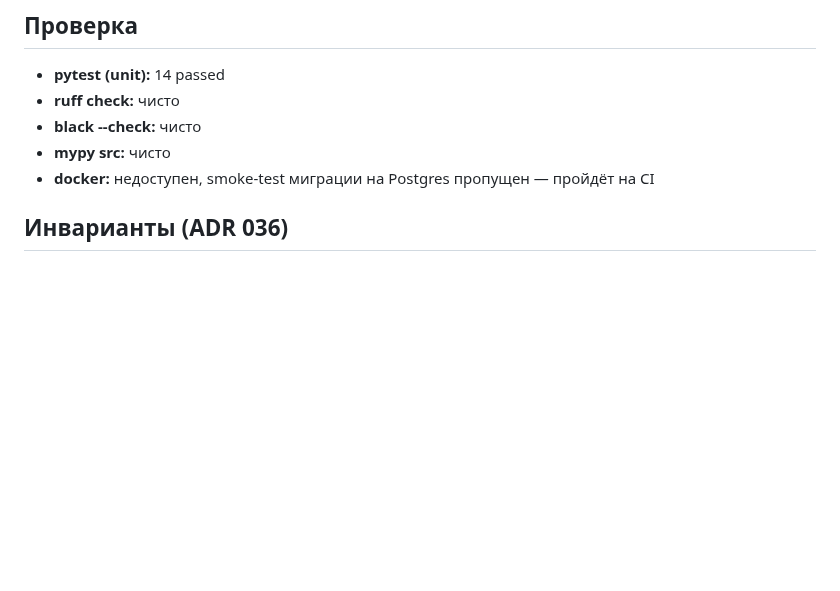
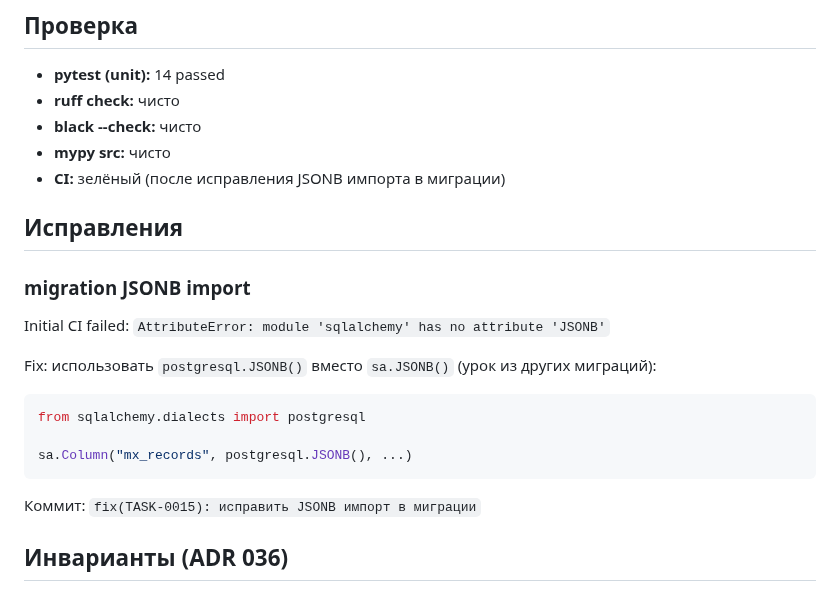
Before and after one commit to nmetluk/whois-watcher, a Markdown page: docs/sessions/2026-05-30_task-0015_email_intel_schema.md, the part around the change. Rendered like a GitHub page; blank space fills up the shorter version.

Commit message:
docs(TASK-0015): добавить fix notes в session отчёт

````diff
--- a/docs/sessions/2026-05-30_task-0015_email_intel_schema.md
+++ b/docs/sessions/2026-05-30_task-0015_email_intel_schema.md
@@ -69,7 +69,22 @@
 - **ruff check:** чисто
 - **black --check:** чисто
 - **mypy src:** чисто
-- **docker:** недоступен, smoke-test миграции на Postgres пропущен — пройдёт на CI
+- **CI:** зелёный (после исправления JSONB импорта в миграции)
+
+## Исправления
+
+### migration JSONB import
+
+Initial CI failed: `AttributeError: module 'sqlalchemy' has no attribute 'JSONB'`
+
+Fix: использовать `postgresql.JSONB()` вместо `sa.JSONB()` (урок из других миграций):
+```python
+from sqlalchemy.dialects import postgresql
+
+sa.Column("mx_records", postgresql.JSONB(), ...)
+```
+
+Коммит: `fix(TASK-0015): исправить JSONB импорт в миграции`
 
 ## Инварианты (ADR 036)
 
````
